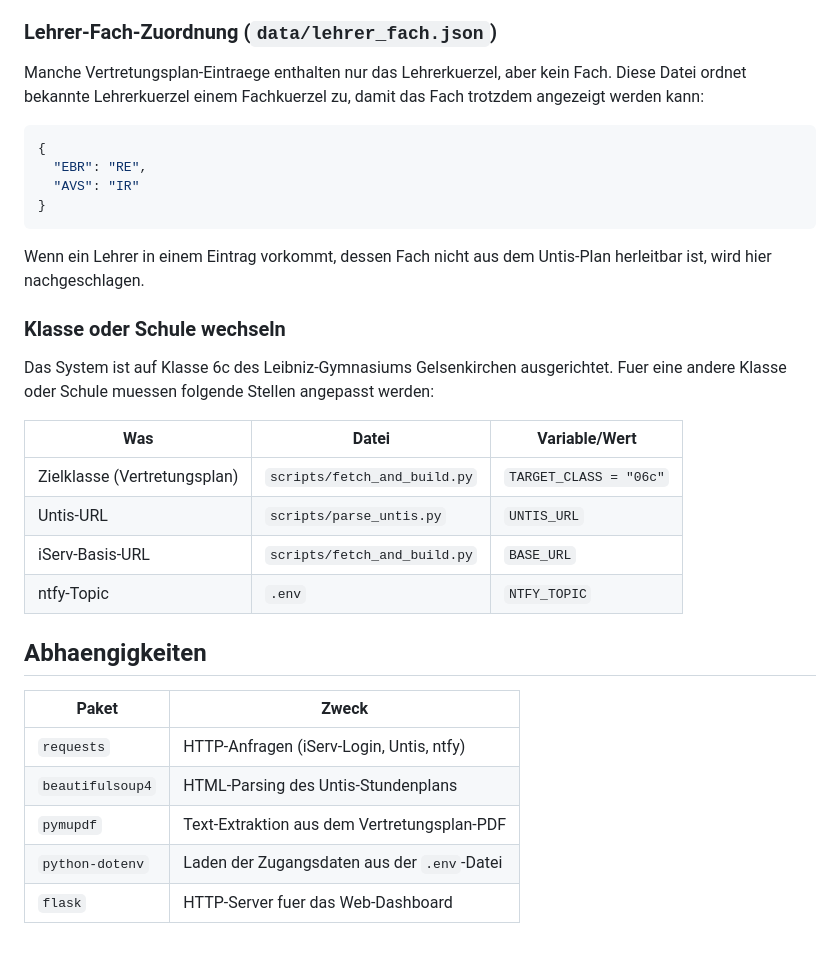
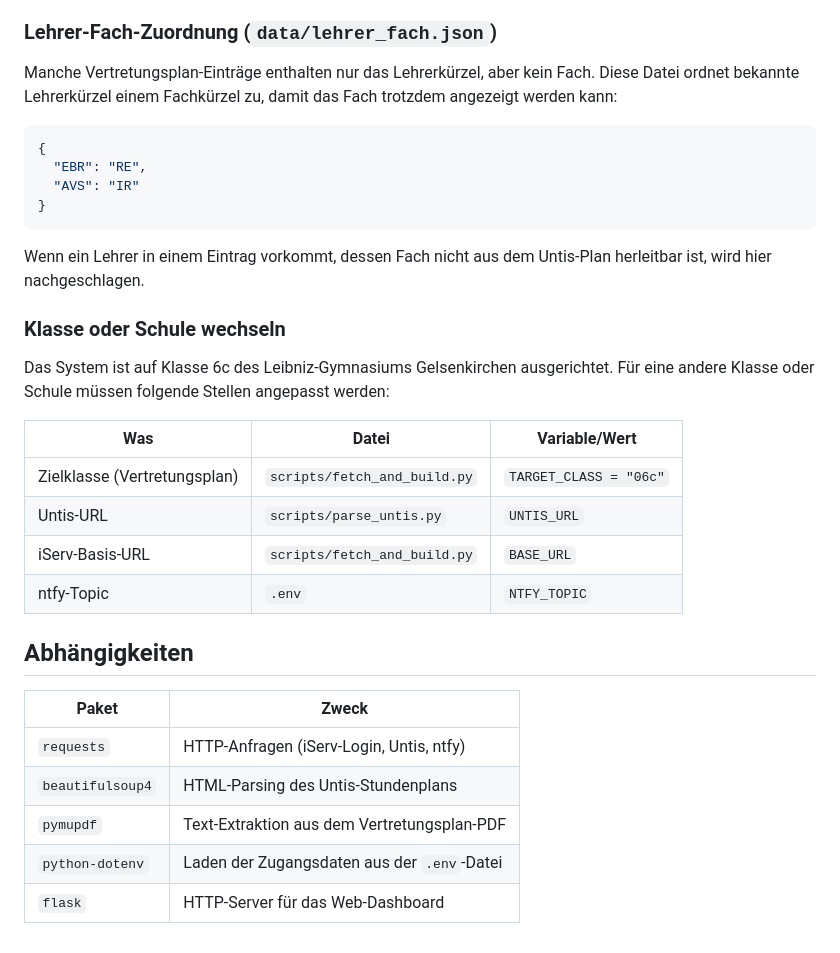
Before and after one commit to MichaelOv/leibniz-stundenplan, a Markdown page: README.md, the part around one of its changes. GitHub-like rendering.

````diff
--- a/README.md
+++ b/README.md
@@ -166,7 +166,7 @@ Eintraege koennen jederzeit ergaenzt oder geaendert werden, ohne Code-Aenderung.
 
 ### Lehrer-Fach-Zuordnung (`data/lehrer_fach.json`)
 
-Manche Vertretungsplan-Eintraege enthalten nur das Lehrerkuerzel, aber kein Fach. Diese Datei ordnet bekannte Lehrerkuerzel einem Fachkuerzel zu, damit das Fach trotzdem angezeigt werden kann:
+Manche Vertretungsplan-Einträge enthalten nur das Lehrerkürzel, aber kein Fach. Diese Datei ordnet bekannte Lehrerkürzel einem Fachkürzel zu, damit das Fach trotzdem angezeigt werden kann:
 
 ```json
 {
@@ -179,7 +179,7 @@ Wenn ein Lehrer in einem Eintrag vorkommt, dessen Fach nicht aus dem Untis-Plan
 
 ### Klasse oder Schule wechseln
 
-Das System ist auf Klasse 6c des Leibniz-Gymnasiums Gelsenkirchen ausgerichtet. Fuer eine andere Klasse oder Schule muessen folgende Stellen angepasst werden:
+Das System ist auf Klasse 6c des Leibniz-Gymnasiums Gelsenkirchen ausgerichtet. Für eine andere Klasse oder Schule müssen folgende Stellen angepasst werden:
 
 | Was | Datei | Variable/Wert |
 |---|---|---|
@@ -188,7 +188,7 @@ Das System ist auf Klasse 6c des Leibniz-Gymnasiums Gelsenkirchen ausgerichtet.
 | iServ-Basis-URL | `scripts/fetch_and_build.py` | `BASE_URL` |
 | ntfy-Topic | `.env` | `NTFY_TOPIC` |
 
-## Abhaengigkeiten
+## Abhängigkeiten
 
 | Paket | Zweck |
 |---|---|
@@ -196,4 +196,4 @@ Das System ist auf Klasse 6c des Leibniz-Gymnasiums Gelsenkirchen ausgerichtet.
 | `beautifulsoup4` | HTML-Parsing des Untis-Stundenplans |
 | `pymupdf` | Text-Extraktion aus dem Vertretungsplan-PDF |
 | `python-dotenv` | Laden der Zugangsdaten aus der `.env`-Datei |
-| `flask` | HTTP-Server fuer das Web-Dashboard |
+| `flask` | HTTP-Server für das Web-Dashboard |
````
Also changed, not shown: other parts of README.md (+28 -28 lines).
